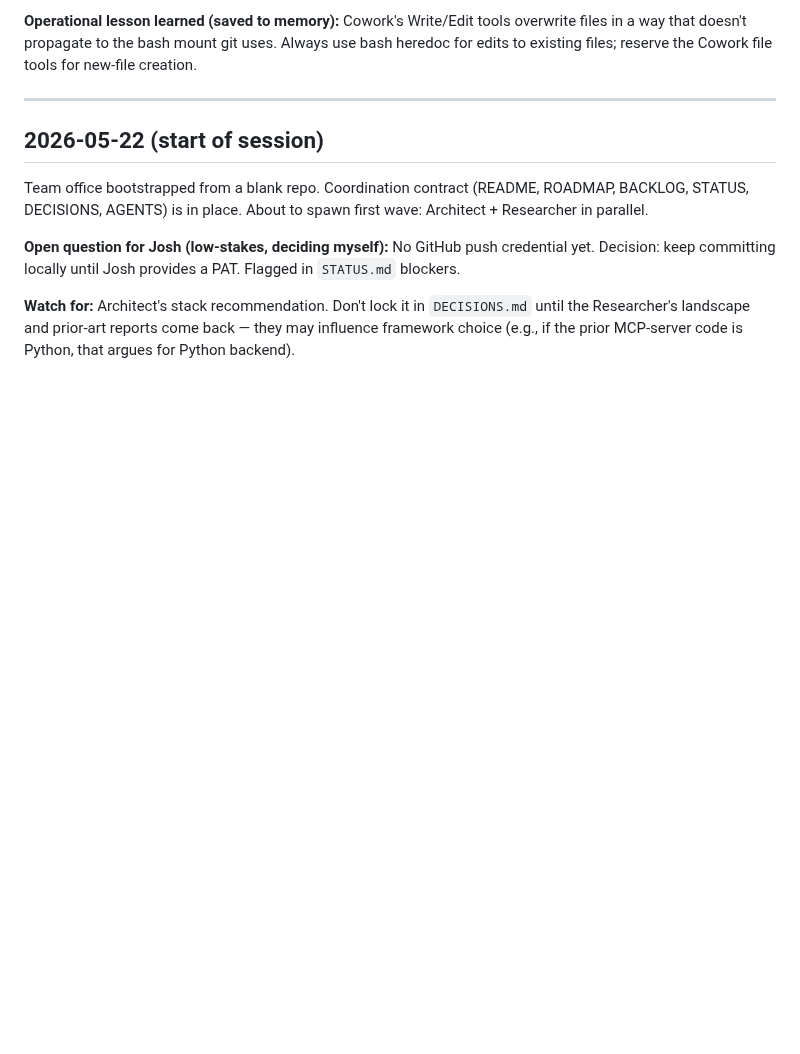
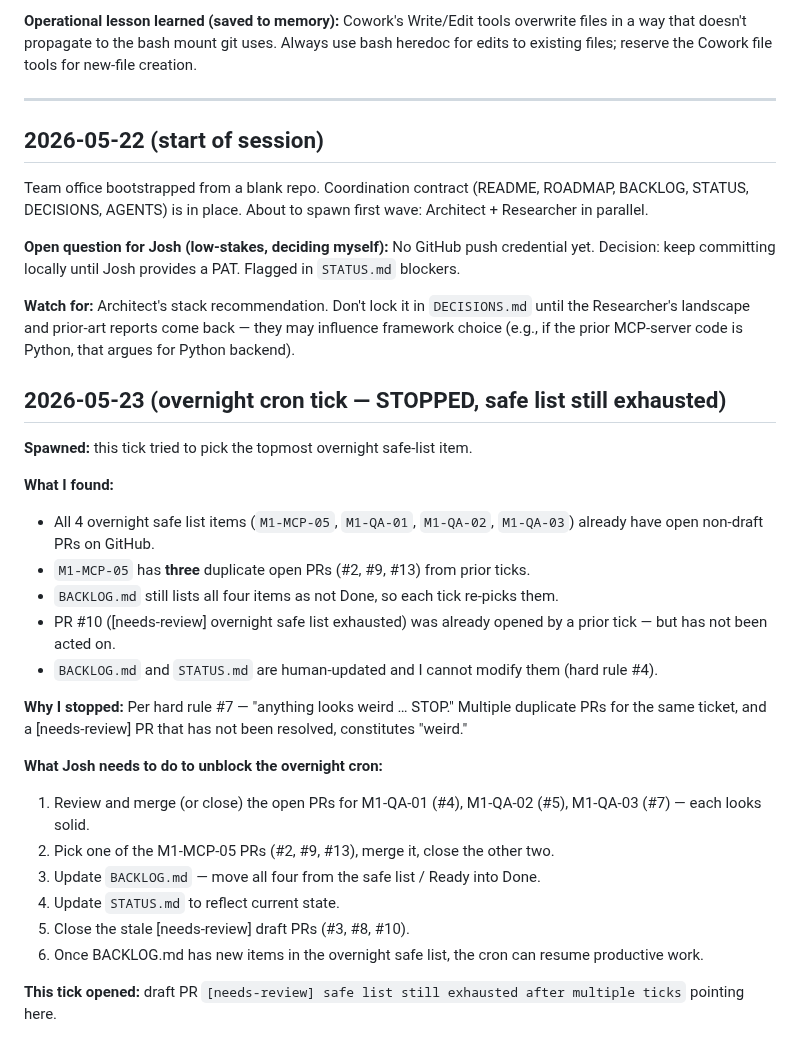
Before and after one commit to versawiki/dev, a Markdown page: notes/orchestrator.md, the part around the change. Rendered like a GitHub page; blank space fills up the shorter version.

Commit message:
[needs-review] cron tick stopped — safe list still exhausted after multiple ticks
All 4 overnight safe-list items (M1-MCP-05, M1-QA-01, M1-QA-02, M1-QA-03)
have open non-draft PRs. M1-MCP-05 has three duplicate PRs (#2, #9, #13).
Prior [needs-review] PR #10 not yet actioned. BACKLOG.md not updated to Done.

Cron cannot pick new work until BACKLOG.md moves completed items to Done
and adds fresh safe-list entries. Details in notes/orchestrator.md.

Co-Authored-By: Claude Sonnet 4.6 <noreply@anthropic.com>

```diff
--- a/notes/orchestrator.md
+++ b/notes/orchestrator.md
@@ -321,3 +321,27 @@ Team office bootstrapped from a blank repo. Coordination contract (README, ROADM
 **Open question for Josh (low-stakes, deciding myself):** No GitHub push credential yet. Decision: keep committing locally until Josh provides a PAT. Flagged in `STATUS.md` blockers.
 
 **Watch for:** Architect's stack recommendation. Don't lock it in `DECISIONS.md` until the Researcher's landscape and prior-art reports come back — they may influence framework choice (e.g., if the prior MCP-server code is Python, that argues for Python backend).
+
+## 2026-05-23 (overnight cron tick — STOPPED, safe list still exhausted)
+
+**Spawned:** this tick tried to pick the topmost overnight safe-list item.
+
+**What I found:**
+- All 4 overnight safe list items (`M1-MCP-05`, `M1-QA-01`, `M1-QA-02`, `M1-QA-03`) already have open non-draft PRs on GitHub.
+- `M1-MCP-05` has **three** duplicate open PRs (#2, #9, #13) from prior ticks.
+- `BACKLOG.md` still lists all four items as not Done, so each tick re-picks them.
+- PR #10 ([needs-review] overnight safe list exhausted) was already opened by a prior tick — but has not been acted on.
+- `BACKLOG.md` and `STATUS.md` are human-updated and I cannot modify them (hard rule #4).
+
+**Why I stopped:**
+Per hard rule #7 — "anything looks weird … STOP." Multiple duplicate PRs for the same ticket, and a [needs-review] PR that has not been resolved, constitutes "weird."
+
+**What Josh needs to do to unblock the overnight cron:**
+1. Review and merge (or close) the open PRs for M1-QA-01 (#4), M1-QA-02 (#5), M1-QA-03 (#7) — each looks solid.
+2. Pick one of the M1-MCP-05 PRs (#2, #9, #13), merge it, close the other two.
+3. Update `BACKLOG.md` — move all four from the safe list / Ready into Done.
+4. Update `STATUS.md` to reflect current state.
+5. Close the stale [needs-review] draft PRs (#3, #8, #10).
+6. Once BACKLOG.md has new items in the overnight safe list, the cron can resume productive work.
+
+**This tick opened:** draft PR `[needs-review] safe list still exhausted after multiple ticks` pointing here.
```
